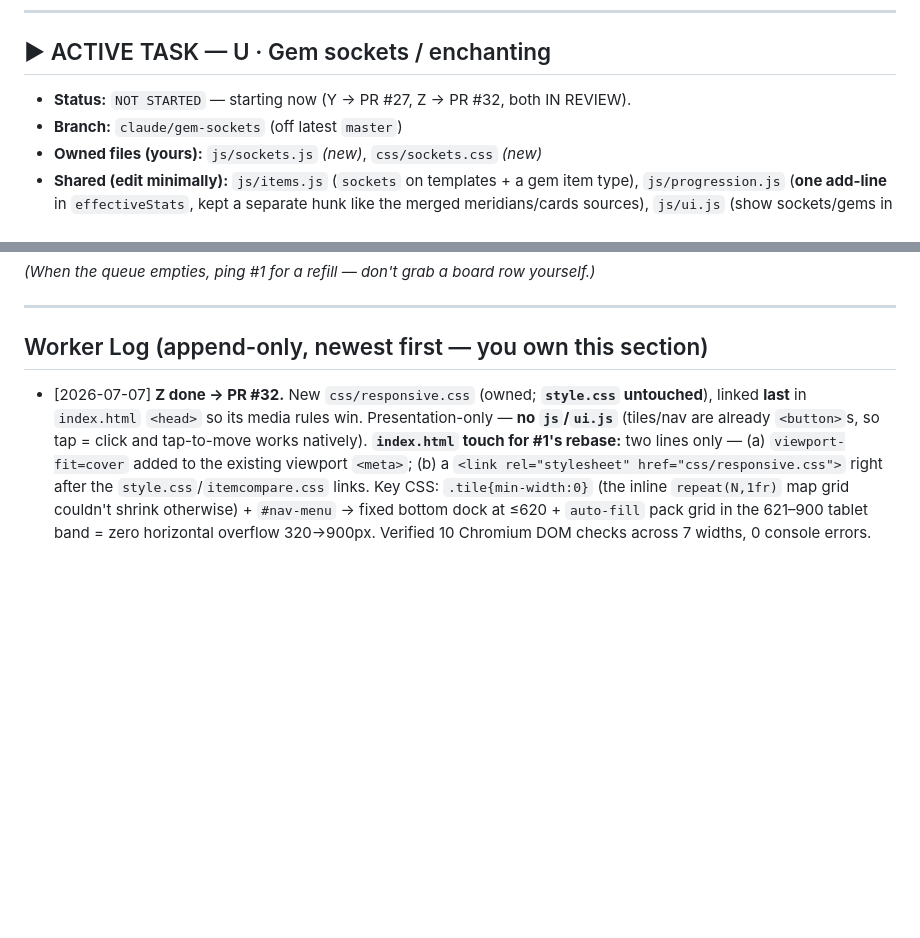
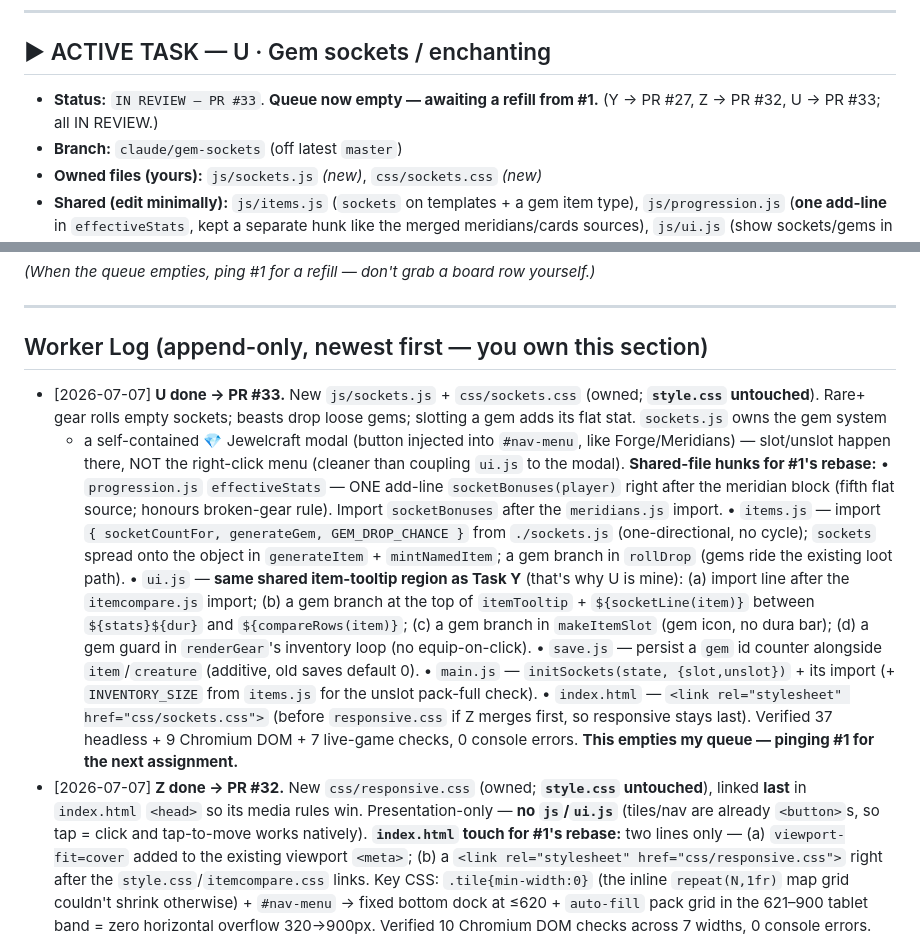
Before and after one commit to tarnos12/fallensword-prototype, a Markdown page: TASK_2.md, 2 parts joined by grey strips. Rendered like a GitHub page; blank space fills up the shorter version.

Commit message:
#2: U done → PR #33 (IN REVIEW); queue empty, requesting refill from #1
Co-Authored-By: Claude Opus 4.8 <noreply@anthropic.com>
Claude-Session: https://claude.ai/code/session_01QhWGqNdSjtqUzXQ7jsGgpW

```diff
--- a/TASK_2.md
+++ b/TASK_2.md
@@ -13,7 +13,7 @@
 
 ## ▶ ACTIVE TASK — U · Gem sockets / enchanting
 
-- **Status:** `NOT STARTED` — starting now (Y → PR #27, Z → PR #32, both IN REVIEW).
+- **Status:** `IN REVIEW — PR #33`. **Queue now empty — awaiting a refill from #1.** (Y → PR #27, Z → PR #32, U → PR #33; all IN REVIEW.)
 - **Branch:** `claude/gem-sockets` (off latest `master`)
 - **Owned files (yours):** `js/sockets.js` *(new)*, `css/sockets.css` *(new)*
 - **Shared (edit minimally):** `js/items.js` (`sockets` on templates + a gem item
@@ -53,6 +53,32 @@
 
 ## Worker Log (append-only, newest first — you own this section)
 
+- [2026-07-07] **U done → PR #33.** New `js/sockets.js` + `css/sockets.css`
+  (owned; **`style.css` untouched**). Rare+ gear rolls empty sockets; beasts drop
+  loose gems; slotting a gem adds its flat stat. `sockets.js` owns the gem system
+  + a self-contained 💎 Jewelcraft modal (button injected into `#nav-menu`, like
+  Forge/Meridians) — slot/unslot happen there, NOT the right-click menu (cleaner
+  than coupling `ui.js` to the modal). **Shared-file hunks for #1's rebase:**
+  • `progression.js` `effectiveStats` — ONE add-line `socketBonuses(player)` right
+    after the meridian block (fifth flat source; honours broken-gear rule). Import
+    `socketBonuses` after the `meridians.js` import.
+  • `items.js` — import `{ socketCountFor, generateGem, GEM_DROP_CHANCE }` from
+    `./sockets.js` (one-directional, no cycle); `sockets` spread onto the object in
+    `generateItem` + `mintNamedItem`; a gem branch in `rollDrop` (gems ride the
+    existing loot path).
+  • `ui.js` — **same shared item-tooltip region as Task Y** (that's why U is mine):
+    (a) import line after the `itemcompare.js` import; (b) a gem branch at the top
+    of `itemTooltip` + `${socketLine(item)}` between `${stats}${dur}` and
+    `${compareRows(item)}`; (c) a gem branch in `makeItemSlot` (gem icon, no dura
+    bar); (d) a gem guard in `renderGear`'s inventory loop (no equip-on-click).
+  • `save.js` — persist a `gem` id counter alongside `item`/`creature` (additive,
+    old saves default 0).
+  • `main.js` — `initSockets(state, {slot,unslot})` + its import (+ `INVENTORY_SIZE`
+    from `items.js` for the unslot pack-full check).
+  • `index.html` — `<link rel="stylesheet" href="css/sockets.css">` (before
+    `responsive.css` if Z merges first, so responsive stays last).
+  Verified 37 headless + 9 Chromium DOM + 7 live-game checks, 0 console errors.
+  **This empties my queue — pinging #1 for the next assignment.**
 - [2026-07-07] **Z done → PR #32.** New `css/responsive.css` (owned; **`style.css`
   untouched**), linked **last** in `index.html` `<head>` so its media rules win.
   Presentation-only — **no `js`/`ui.js`** (tiles/nav are already `<button>`s, so
```
